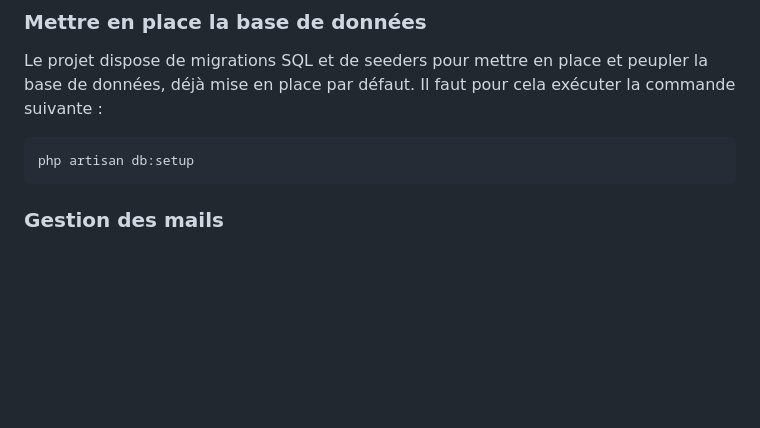
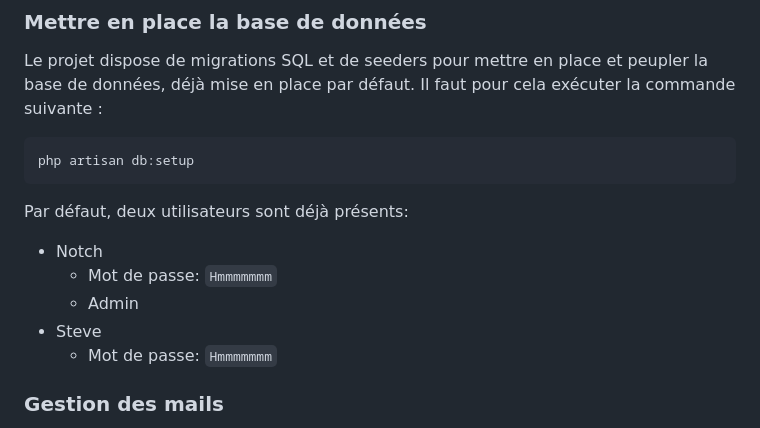
Before and after one commit to Iltotore/projet-web-ing1, a Markdown page: README.md, the part around the change. GitHub-like rendering; blank space fills up the shorter version.

Commit message:
docs: Add default users

````diff
--- a/README.md
+++ b/README.md
@@ -61,6 +61,13 @@ exécuter la commande suivante :
 php artisan db:setup
 ```
 
+Par défaut, deux utilisateurs sont déjà présents:
+- Notch
+  - Mot de passe: `Hmmmmmmm`
+  - Admin
+- Steve
+  - Mot de passe: `Hmmmmmmm`
+
 ### Gestion des mails
 
 Par défaut, les mails sont affichés dans le terminal. Si vous souhaitez utiliser un autre service tel qu'un serveur SMTP (comme montré sur la vidéo avec [DebugMail](https://debugmail.io)), vous devez modifier votre `.env`. Un exemple commenté y est inclus.
````
